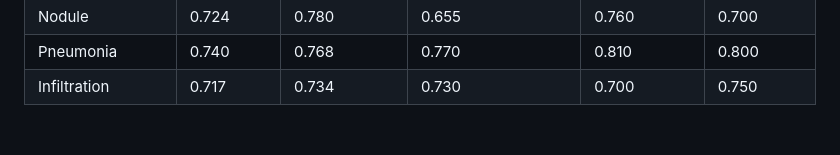
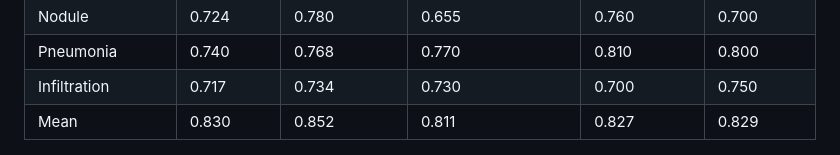
Before and after one commit to grfiv/ChestX-ray14, a Markdown page: README.md, the part around the change. GitHub-like rendering.

Commit message:
add mean to bottom of table

```diff
--- a/README.md
+++ b/README.md
@@ -20,6 +20,7 @@ The AUC value reflects the test's ability to distinguish between diseased and no
 | Nodule             | 0.724       | 0.780          | 0.655                 | 0.760        | 0.700      |
 | Pneumonia          | 0.740       | 0.768          | 0.770                 | 0.810        | 0.800      |
 | Infiltration       | 0.717       | 0.734          | 0.730                 | 0.700        | 0.750      |
+| Mean               | 0.830       | 0.852          | 0.811                 | 0.827        | 0.829      |
 
 ![ROC Curves by Disease](imgs/ROC_curves.png)
 
```
